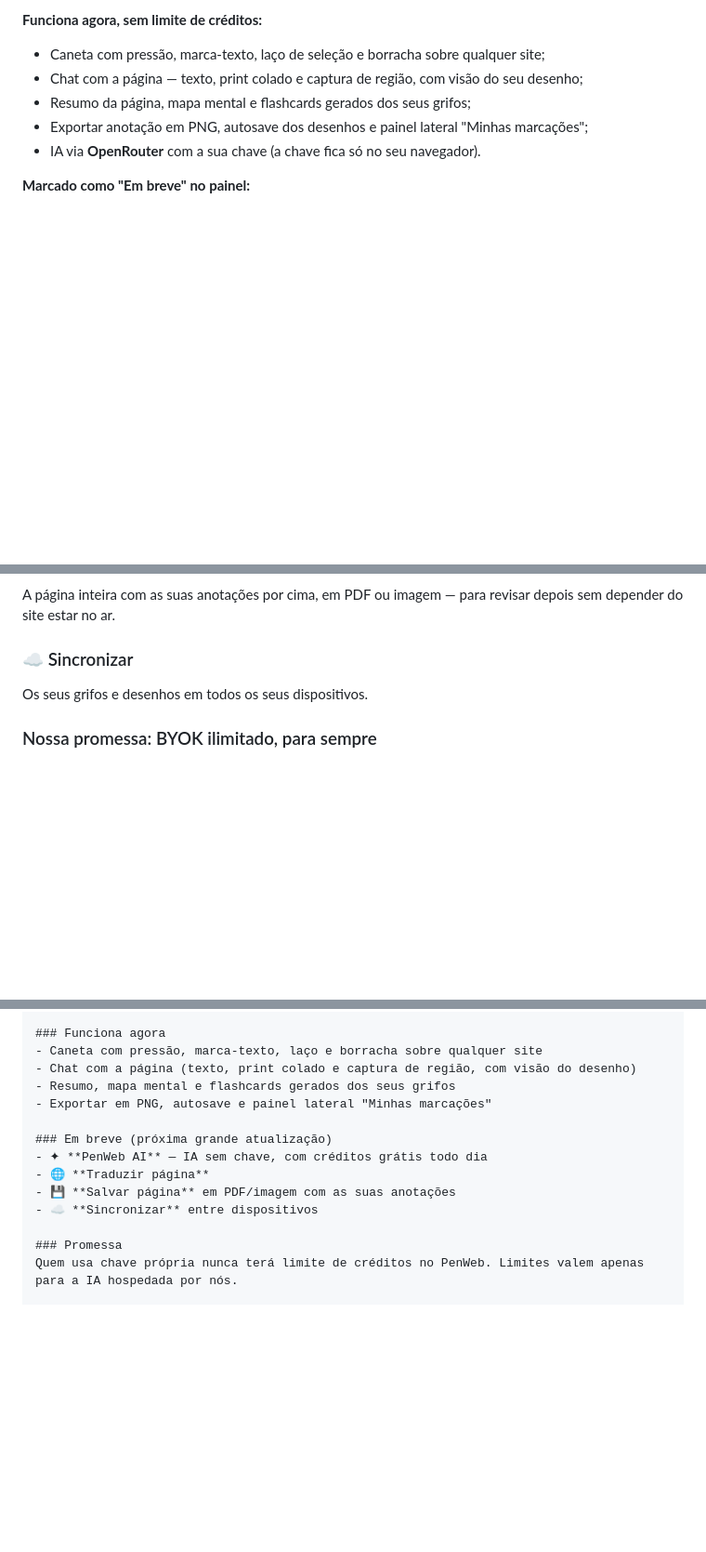
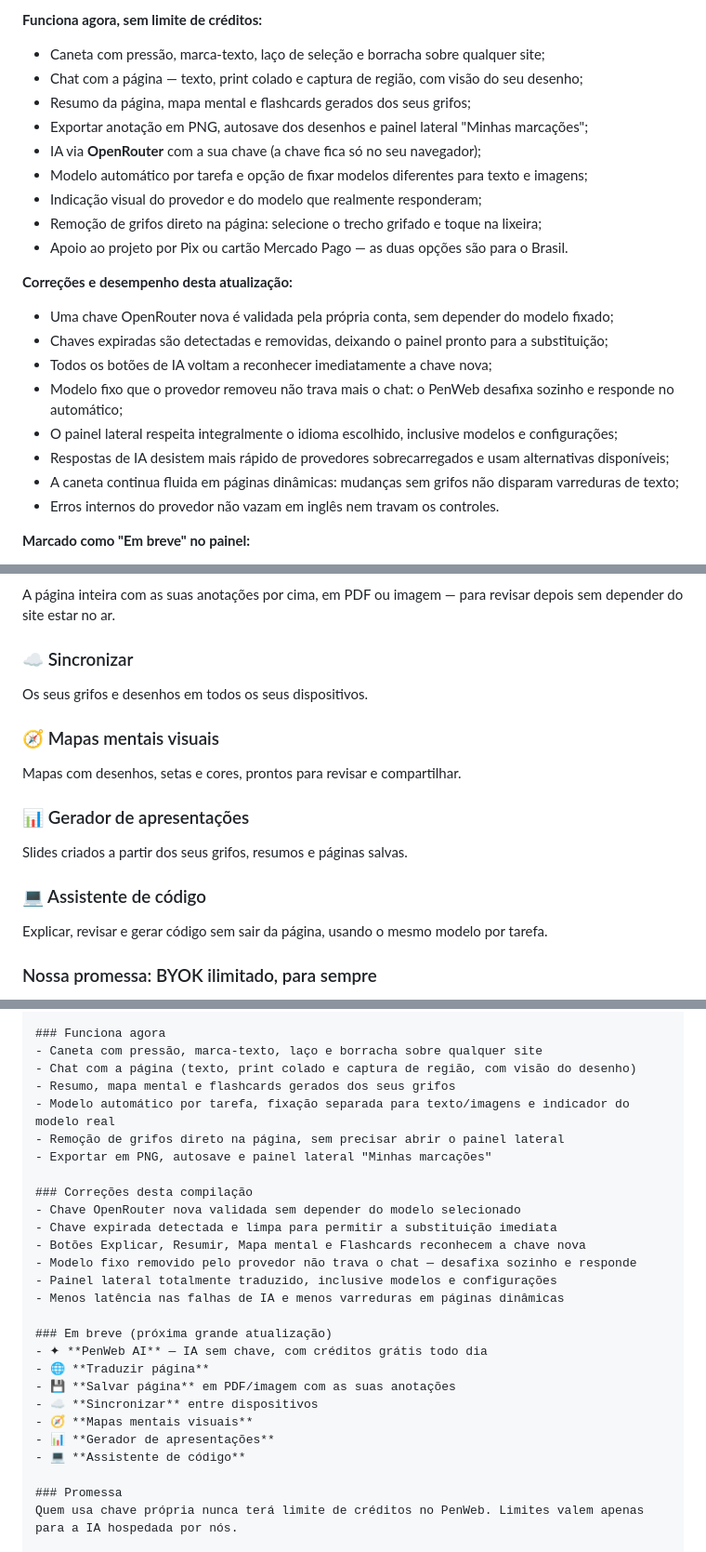
Before and after one commit to Thallyz/penweb, a Markdown page: NOVIDADES.md, 3 parts joined by grey strips. Shown at 93% size. Drawn GitHub-style; blank space fills up the shorter version.

Commit message:
Notas 1.5.5: auto-cura de modelo fixo removido pelo provedor
O chat não trava mais com "erro do provedor" quando o modelo fixado deixa de
existir: o PenWeb desafixa sozinho e responde no roteamento automático.

```diff
--- a/NOVIDADES.md
+++ b/NOVIDADES.md
@@ -17,7 +17,22 @@ roda com a sua chave funciona sem nenhum limite.
 - Chat com a página — texto, print colado e captura de região, com visão do seu desenho;
 - Resumo da página, mapa mental e flashcards gerados dos seus grifos;
 - Exportar anotação em PNG, autosave dos desenhos e painel lateral "Minhas marcações";
-- IA via **OpenRouter** com a sua chave (a chave fica só no seu navegador).
+- IA via **OpenRouter** com a sua chave (a chave fica só no seu navegador);
+- Modelo automático por tarefa e opção de fixar modelos diferentes para texto e imagens;
+- Indicação visual do provedor e do modelo que realmente responderam;
+- Remoção de grifos direto na página: selecione o trecho grifado e toque na lixeira;
+- Apoio ao projeto por Pix ou cartão Mercado Pago — as duas opções são para o Brasil.
+
+**Correções e desempenho desta atualização:**
+
+- Uma chave OpenRouter nova é validada pela própria conta, sem depender do modelo fixado;
+- Chaves expiradas são detectadas e removidas, deixando o painel pronto para a substituição;
+- Todos os botões de IA voltam a reconhecer imediatamente a chave nova;
+- Modelo fixo que o provedor removeu não trava mais o chat: o PenWeb desafixa sozinho e responde no automático;
+- O painel lateral respeita integralmente o idioma escolhido, inclusive modelos e configurações;
+- Respostas de IA desistem mais rápido de provedores sobrecarregados e usam alternativas disponíveis;
+- A caneta continua fluida em páginas dinâmicas: mudanças sem grifos não disparam varreduras de texto;
+- Erros internos do provedor não vazam em inglês nem travam os controles.
 
 **Marcado como "Em breve" no painel:**
 
@@ -50,6 +65,15 @@ sem depender do site estar no ar.
 ### ☁️ Sincronizar
 Os seus grifos e desenhos em todos os seus dispositivos.
 
+### 🧭 Mapas mentais visuais
+Mapas com desenhos, setas e cores, prontos para revisar e compartilhar.
+
+### 📊 Gerador de apresentações
+Slides criados a partir dos seus grifos, resumos e páginas salvas.
+
+### 💻 Assistente de código
+Explicar, revisar e gerar código sem sair da página, usando o mesmo modelo por tarefa.
+
 ### Nossa promessa: BYOK ilimitado, para sempre
 Quem conecta a própria chave **nunca** vai ter limite de créditos no PenWeb. Os limites
 existem apenas na IA hospedada por nós, porque ali cada resposta sai do nosso bolso.
@@ -72,13 +96,26 @@ A versão **traga a sua própria chave**: conecte a sua chave OpenRouter e use a
 - Caneta com pressão, marca-texto, laço e borracha sobre qualquer site
 - Chat com a página (texto, print colado e captura de região, com visão do desenho)
 - Resumo, mapa mental e flashcards gerados dos seus grifos
+- Modelo automático por tarefa, fixação separada para texto/imagens e indicador do modelo real
+- Remoção de grifos direto na página, sem precisar abrir o painel lateral
 - Exportar em PNG, autosave e painel lateral "Minhas marcações"
+
+### Correções desta compilação
+- Chave OpenRouter nova validada sem depender do modelo selecionado
+- Chave expirada detectada e limpa para permitir a substituição imediata
+- Botões Explicar, Resumir, Mapa mental e Flashcards reconhecem a chave nova
+- Modelo fixo removido pelo provedor não trava o chat — desafixa sozinho e responde
+- Painel lateral totalmente traduzido, inclusive modelos e configurações
+- Menos latência nas falhas de IA e menos varreduras em páginas dinâmicas
 
 ### Em breve (próxima grande atualização)
 - ✦ **PenWeb AI** — IA sem chave, com créditos grátis todo dia
 - 🌐 **Traduzir página**
 - 💾 **Salvar página** em PDF/imagem com as suas anotações
 - ☁️ **Sincronizar** entre dispositivos
+- 🧭 **Mapas mentais visuais**
+- 📊 **Gerador de apresentações**
+- 💻 **Assistente de código**
 
 ### Promessa
 Quem usa chave própria nunca terá limite de créditos no PenWeb. Limites valem apenas
```
